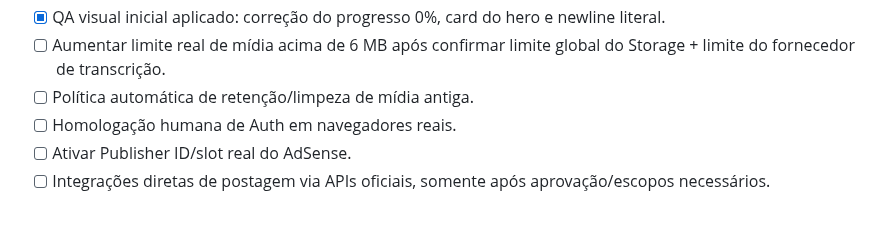
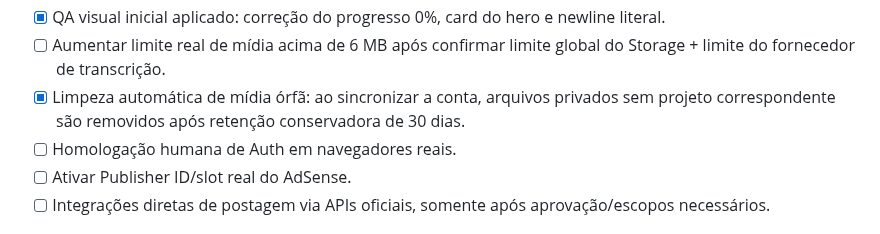
Before and after one commit to HelioConde/postpilot, a Markdown page: MELHORIAS.md, the part around the change. Drawn GitHub-style.

Commit message:
docs: mark orphan media retention complete

```diff
--- a/MELHORIAS.md
+++ b/MELHORIAS.md
@@ -63,7 +63,7 @@ Não adicionar processamento de vídeo pesado, cobrança ou automação de publi
 - [x] Visual Snapshot automático desktop/mobile salvo no GitHub.
 - [x] QA visual inicial aplicado: correção do progresso 0%, card do hero e newline literal.
 - [ ] Aumentar limite real de mídia acima de 6 MB após confirmar limite global do Storage + limite do fornecedor de transcrição.
-- [ ] Política automática de retenção/limpeza de mídia antiga.
+- [x] Limpeza automática de mídia órfã: ao sincronizar a conta, arquivos privados sem projeto correspondente são removidos após retenção conservadora de 30 dias.
 - [ ] Homologação humana de Auth em navegadores reais.
 - [ ] Ativar Publisher ID/slot real do AdSense.
 - [ ] Integrações diretas de postagem via APIs oficiais, somente após aprovação/escopos necessários.
```
